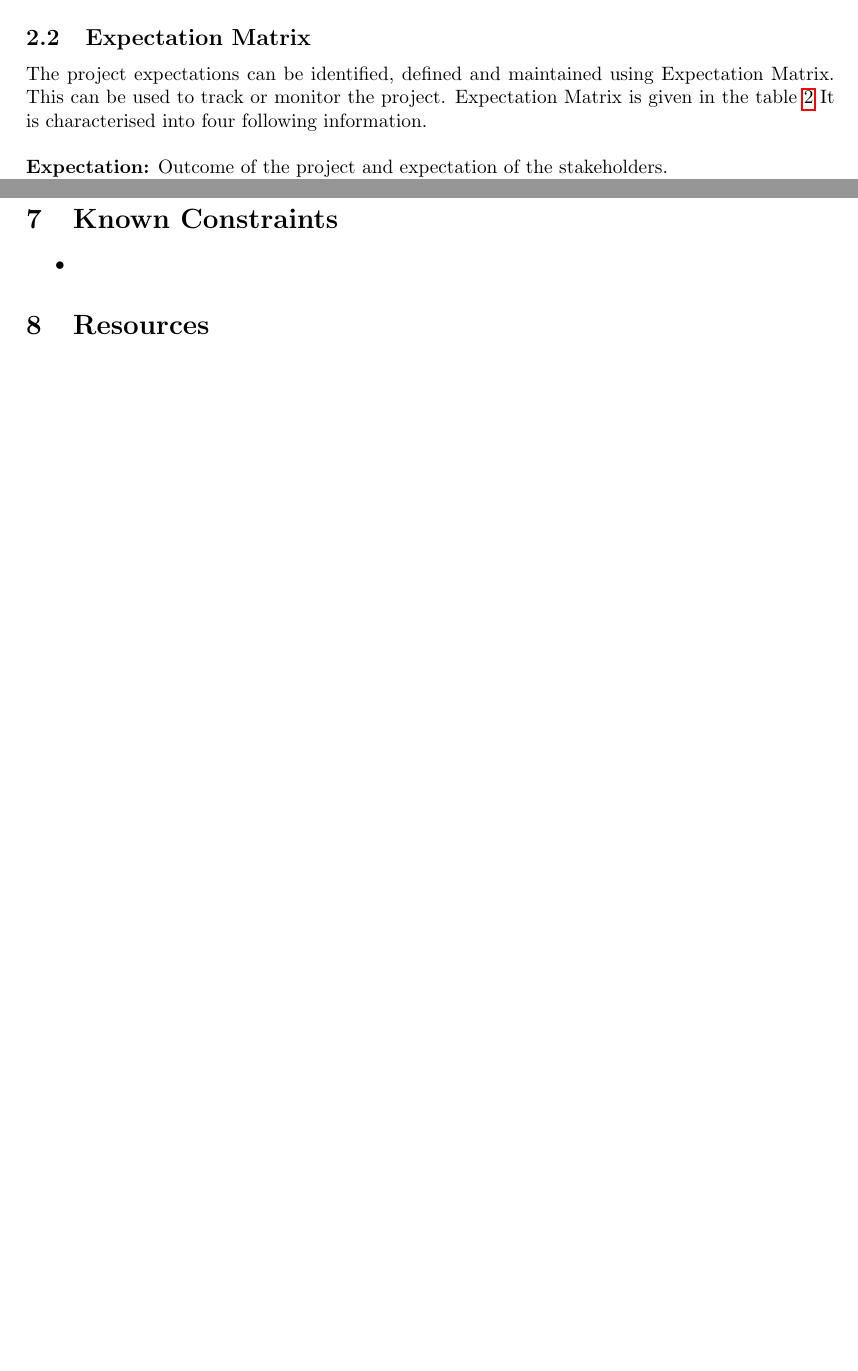
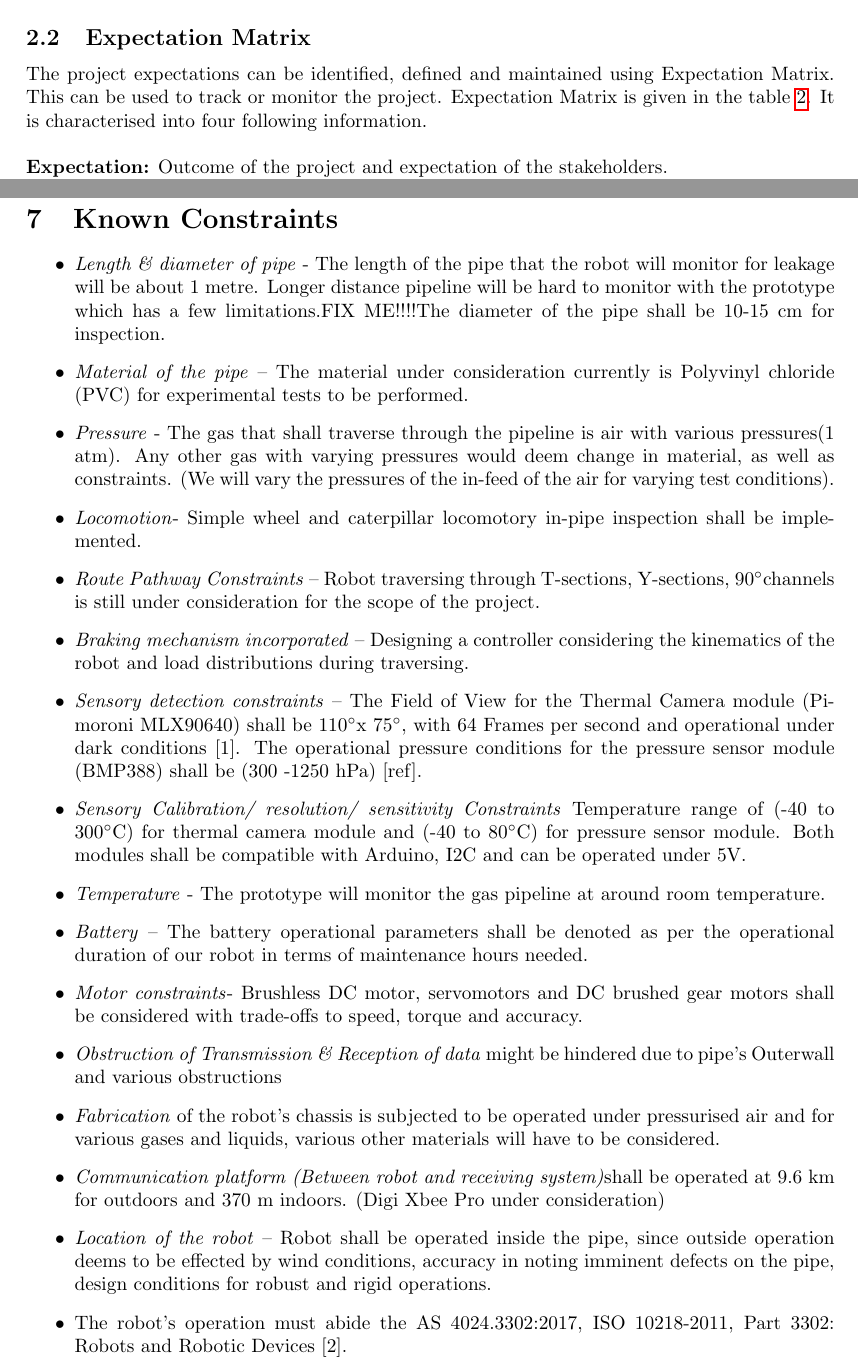
Before and after one commit to harish-kp/Group-Project, a LaTeX document (pid.tex): two parts of pages 5 and 7 of 8 before the commit and two parts of pages 5 and 7 of 9 after it, joined at a grey line, cut so that both start at the same text, the shorter picture padded with empty space. Compiled offline with pdfLaTeX.

Commit message:
Added known constraints

```diff
--- a/pid.tex
+++ b/pid.tex
@@ -2,6 +2,7 @@
 
 \usepackage[english]{babel}
 \usepackage[utf8]{inputenc}
+\DeclareUnicodeCharacter{202F}{FIX ME!!!!} %fixes unicode 202F error
 \usepackage{amsmath}
 \usepackage{graphicx}
 \usepackage[colorinlistoftodos]{todonotes}
@@ -9,6 +10,7 @@
 \usepackage{hyperref}
 \usepackage{listings}
 \usepackage{adjustbox}
+\usepackage{gensymb}
 
 %JUST FOR TABLE - BEGINS
 \usepackage{geometry}
@@ -127,8 +129,7 @@ S-07   & Customers
 %END OF TABLE
 
 \subsection{Expectation Matrix}
-The project expectations can be identified, defined and maintained using Expectation Matrix. This can be used to track or monitor the project. Expectation Matrix is given in the table \ref{2.2} It is characterised into four following information. \\
-\\
+The project expectations can be identified, defined and maintained using Expectation Matrix. This can be used to track or monitor the project. Expectation Matrix is given in the table \ref{2.2}. It is characterised into four following information.\bigskip \\
 \textbf{Expectation:} Outcome of the project and expectation of the stakeholders. \\
 \textbf{Priority:} Rank of the identified expectation when compared to the other ranked expectation. Levels: High, Medium and Low. \\
 \textbf{Category:} Group or Category to which the expectation suits to. For example, Engineer, Project Management, Public or Finance. \\
@@ -228,7 +229,22 @@ Ex: Team leader, Mechanical Engineers, System engineers, Electrical engineers, E
 %newpage
 \section{Known Constraints}
 \begin{itemize}
-    \item
+    \item {\textit{Length \& diameter of pipe} - The length of the pipe that the robot will monitor for leakage will be about 1 metre. Longer distance pipeline will be hard to monitor with the prototype which has a few limitations. The diameter of the pipe shall be 10-15 cm for inspection.}
+    \item{\textit{Material of the pipe} – The material under consideration currently is Polyvinyl chloride (PVC) for experimental tests to be performed.}
+    \item{\textit{Pressure} - The gas that shall traverse through the pipeline is air with various pressures(1 atm). Any other gas with varying pressures would deem change in material, as well as constraints. (We will vary the pressures of the in-feed of the air for varying test conditions).}
+    \item{\textit{Locomotion}- Simple wheel and caterpillar locomotory in-pipe inspection shall be implemented.}
+    \item{\textit{Route Pathway Constraints} – Robot traversing through T-sections, Y-sections, 90\degree channels is still under consideration for the scope of the project.}
+    \item{\textit{Braking mechanism incorporated} – Designing a controller considering the kinematics of the robot and load distributions during traversing.}
+    \item{\textit{Sensory detection constraints} – The Field of View for the Thermal Camera module (Pimoroni MLX90640) shall be 110\degree x 75\degree, with 64 Frames per second and operational under dark conditions [1]. The operational pressure conditions for the pressure sensor module (BMP388) shall be (300 -1250 hPa) [ref].}
+    \item{\textit{Sensory Calibration/ resolution/ sensitivity Constraints} Temperature range of (-40 to 300\degree C) for thermal camera module and (-40 to 80\degree C) for pressure sensor module. Both modules shall be compatible with Arduino, I2C and can be operated under 5V. }
+    \item{\textit{Temperature} - The prototype will monitor the gas pipeline at around room temperature.}
+    \item{\textit{Battery} – The battery operational parameters shall be denoted as per the operational duration of our robot in terms of maintenance hours needed.}
+    \item{\textit{Motor constraints}- Brushless DC motor, servomotors and DC brushed gear motors shall be considered with trade-offs to speed, torque and accuracy.}
+    \item{\textit{Obstruction of Transmission \& Reception of data} might be hindered due to pipe’s Outerwall and various obstructions}
+    \item{\textit{Fabrication} of the robot’s chassis is subjected to be operated under pressurised air and for various gases and liquids, various other materials will have to be considered.}
+    \item{\textit{Communication platform (Between robot and receiving system)}shall be operated at 9.6 km for outdoors and 370 m indoors. (Digi Xbee Pro under consideration)}
+    \item{\textit{Location of the robot} – Robot shall be operated inside the pipe, since outside operation deems to be effected by wind conditions, accuracy in noting imminent defects on the pipe, design conditions for robust and rigid operations.}
+    \item{The robot’s operation must abide the AS 4024.3302:2017, ISO 10218-2011, Part 3302: Robots and Robotic Devices [2].}
 \end{itemize}
 \section {Resources}
 
```
